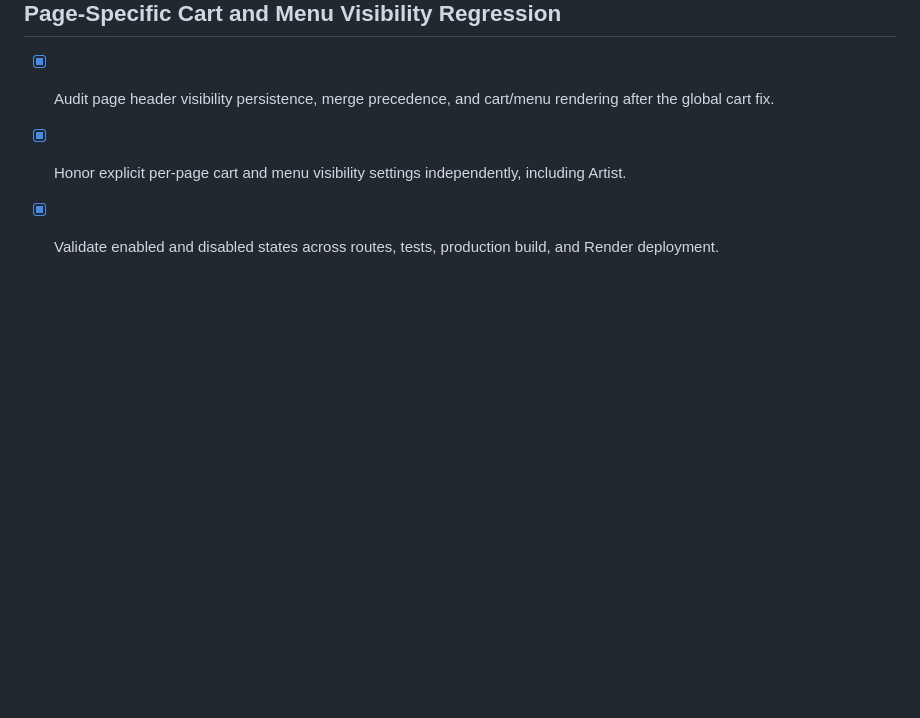
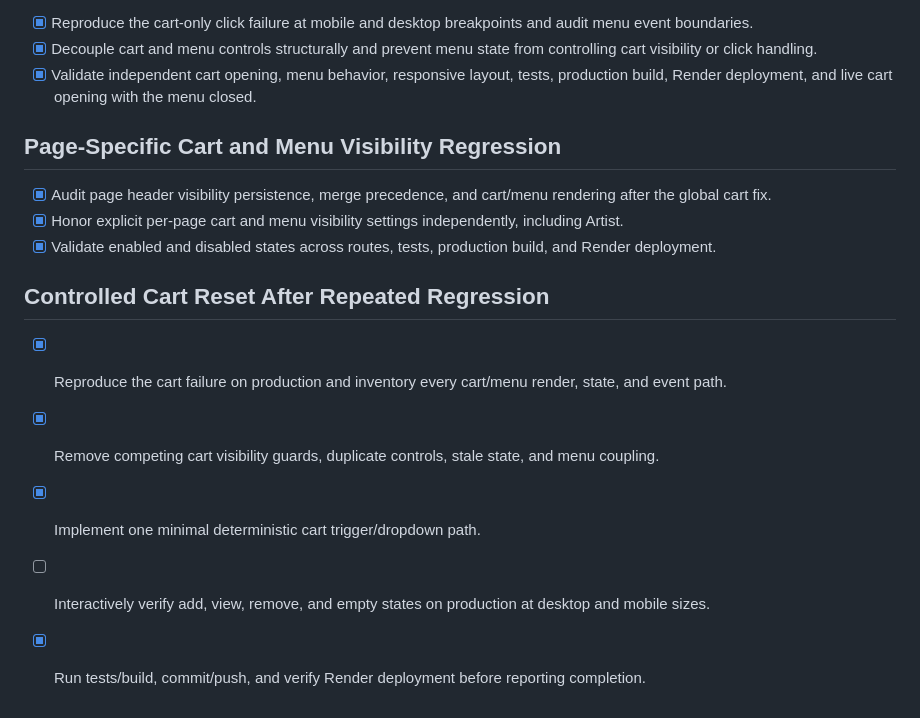
Before and after one commit to Vylanous/Vylanous-Beats, a Markdown page: todo.md, the part around the change. Rendered like a GitHub page; blank space fills up the shorter version.

Commit message:
record page visibility verification

```diff
--- a/todo.md
+++ b/todo.md
@@ -824,3 +824,11 @@ User request: border glow colors remain purple for other border styles; change t
 - [x] Audit page header visibility persistence, merge precedence, and cart/menu rendering after the global cart fix.
 - [x] Honor explicit per-page cart and menu visibility settings independently, including Artist.
 - [x] Validate enabled and disabled states across routes, tests, production build, and Render deployment.
+
+## Controlled Cart Reset After Repeated Regression
+
+- [x] Reproduce the cart failure on production and inventory every cart/menu render, state, and event path.
+- [x] Remove competing cart visibility guards, duplicate controls, stale state, and menu coupling.
+- [x] Implement one minimal deterministic cart trigger/dropdown path.
+- [ ] Interactively verify add, view, remove, and empty states on production at desktop and mobile sizes.
+- [x] Run tests/build, commit/push, and verify Render deployment before reporting completion.
```
